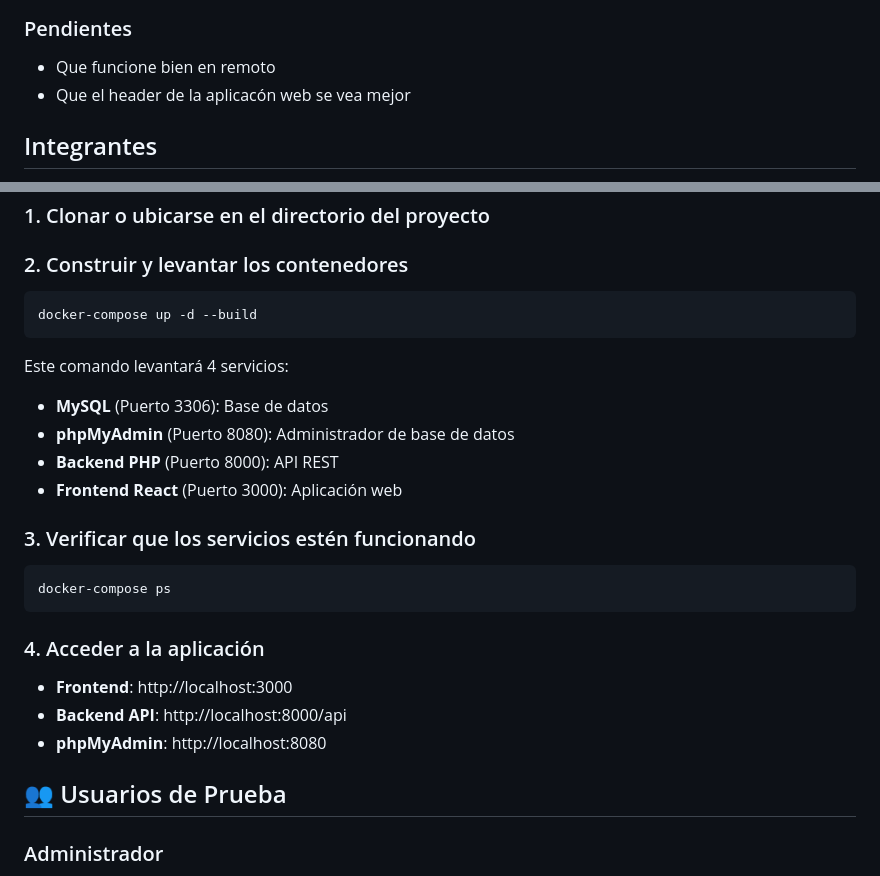
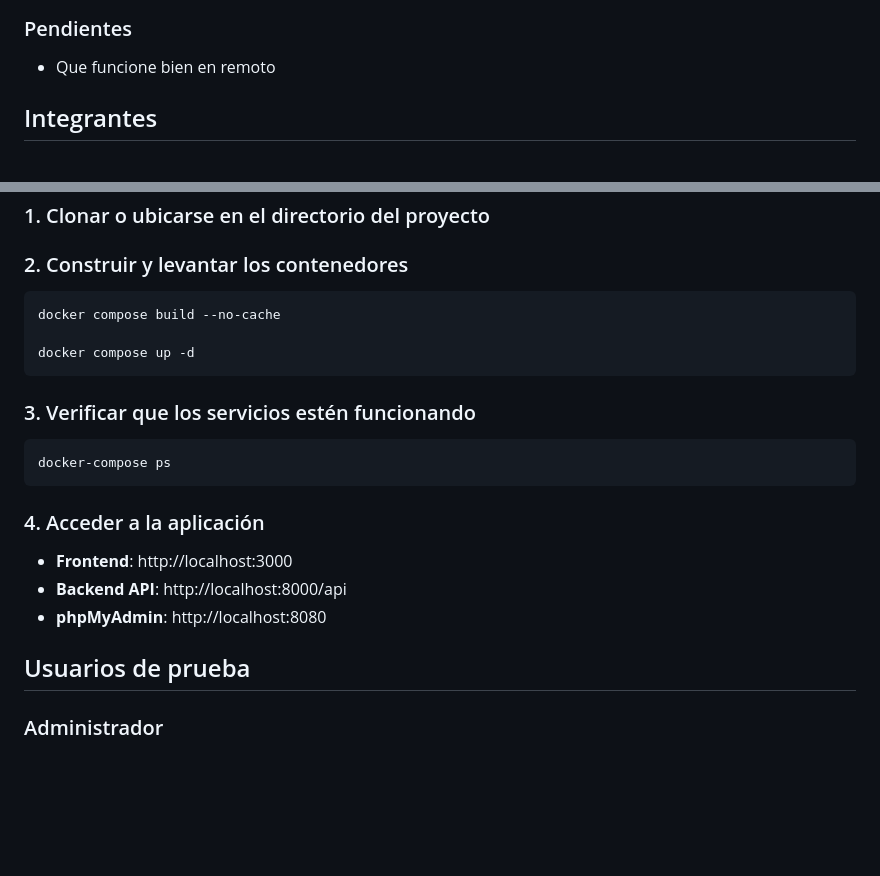
Before and after one commit to mquinteror1000/libreria_con_php_01, a Markdown page: README.md, 2 parts joined by grey strips. Rendered like a GitHub page; blank space fills up the shorter version.

````diff
--- a/README.md
+++ b/README.md
@@ -7,7 +7,6 @@ Para sistemas distribuidos
 ### Funciona bien en local, pero en un server remoto da problemas todavia
 ### Pendientes
 - Que funcione bien en remoto
-- Que el header de la aplicacón web se vea mejor
 
 ## Integrantes
 - G. M. Mariana
@@ -29,15 +28,10 @@ Para sistemas distribuidos
 ### 2. Construir y levantar los contenedores
 
 ```bash
-docker-compose up -d --build
+docker compose build --no-cache
+
+docker compose up -d
 ```
-
-Este comando levantará 4 servicios:
-
-- **MySQL** (Puerto 3306): Base de datos
-- **phpMyAdmin** (Puerto 8080): Administrador de base de datos
-- **Backend PHP** (Puerto 8000): API REST
-- **Frontend React** (Puerto 3000): Aplicación web
 
 ### 3. Verificar que los servicios estén funcionando
 
@@ -51,8 +45,7 @@ docker-compose ps
 - **Backend API**: http://localhost:8000/api
 - **phpMyAdmin**: http://localhost:8080
 
-## 👥 Usuarios de Prueba
-
+## Usuarios de prueba
 
 ### Administrador
 - Email: `admin@nidoliterario.com`
````
